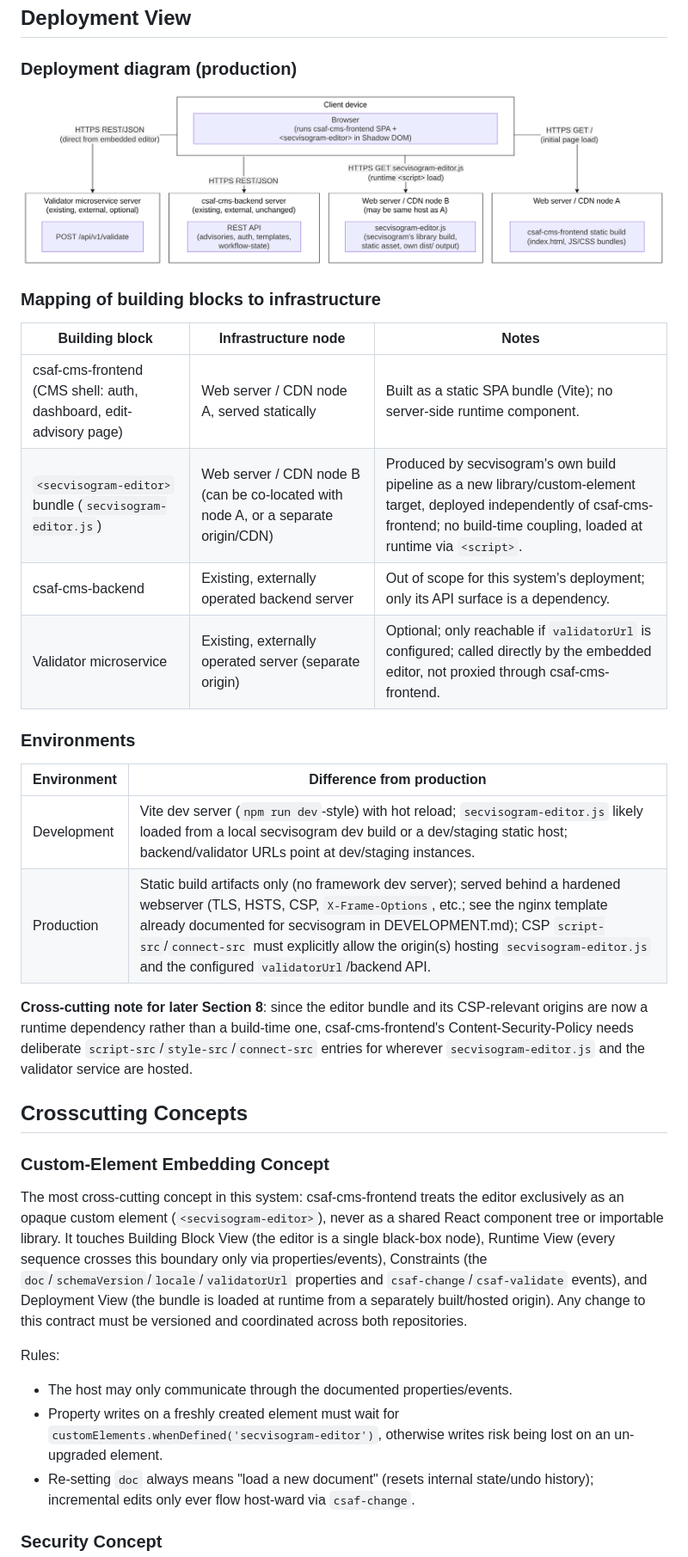
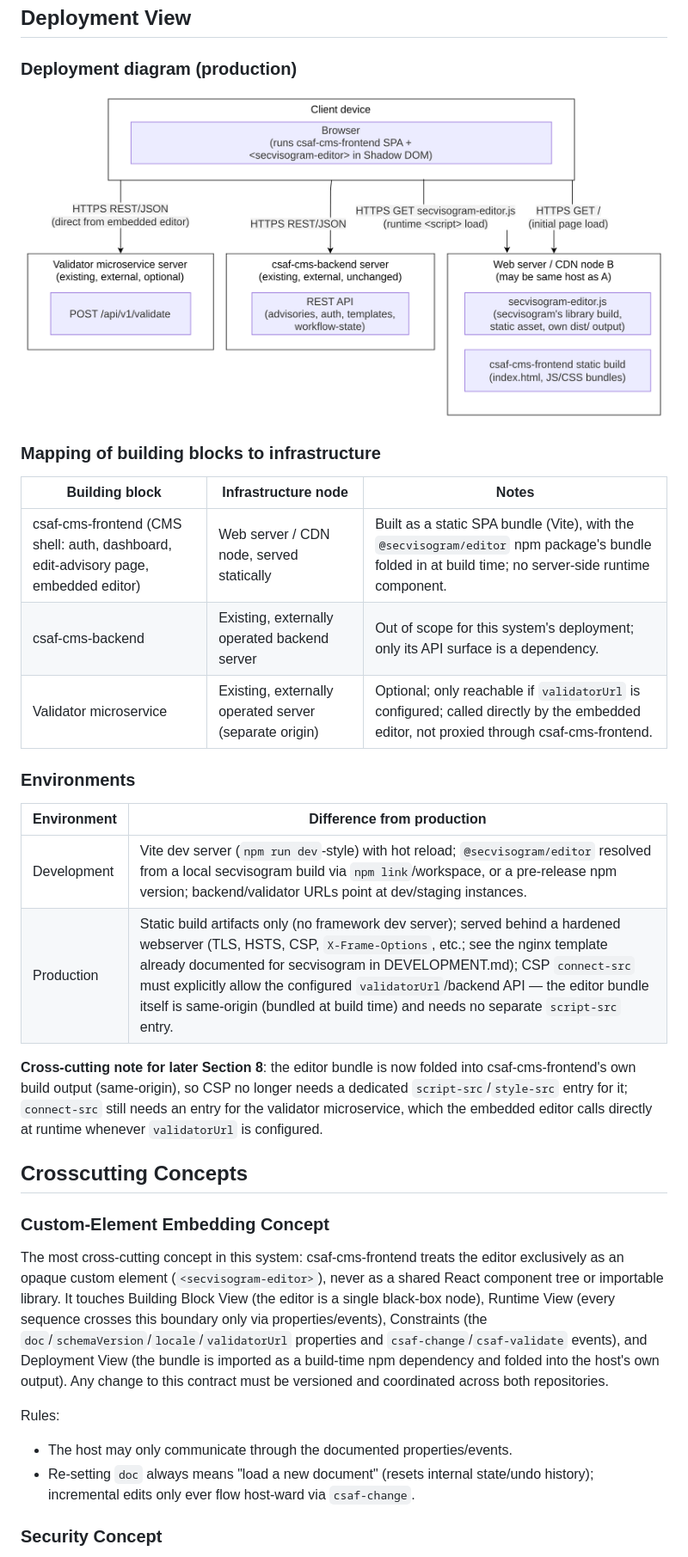
Before and after one commit to secvisogram/csaf-cms-frontend, a Markdown page: docs/spec.md, the part around the change printed below. Shown: that part at 86% size. Rendered like a GitHub page; pictures changed too: docs/deployment-view.png.

Commit message:
update spec to reflect build-time npm dependency on secvisogram's editor bundle

```diff
--- a/docs/spec.md
+++ b/docs/spec.md
@@ -140,32 +139,30 @@ sequenceDiagram
 
 ### Mapping of building blocks to infrastructure
 
-| Building block                                                     | Infrastructure node                                                               | Notes                                                                                                                                                                                       |
-| ------------------------------------------------------------------ | --------------------------------------------------------------------------------- | ------------------------------------------------------------------------------------------------------------------------------------------------------------------------------------------- |
-| csaf-cms-frontend (CMS shell: auth, dashboard, edit-advisory page) | Web server / CDN node A, served statically                                        | Built as a static SPA bundle (Vite); no server-side runtime component.                                                                                                                      |
-| `<secvisogram-editor>` bundle (`secvisogram-editor.js`)            | Web server / CDN node B (can be co-located with node A, or a separate origin/CDN) | Produced by secvisogram's own build pipeline as a new library/custom-element target, deployed independently of csaf-cms-frontend; no build-time coupling, loaded at runtime via `<script>`. |
-| csaf-cms-backend                                                   | Existing, externally operated backend server                                      | Out of scope for this system's deployment; only its API surface is a dependency.                                                                                                            |
-| Validator microservice                                             | Existing, externally operated server (separate origin)                            | Optional; only reachable if `validatorUrl` is configured; called directly by the embedded editor, not proxied through csaf-cms-frontend.                                                    |
+| Building block                                                                      | Infrastructure node                                    | Notes                                                                                                                                               |
+| ----------------------------------------------------------------------------------- | ------------------------------------------------------ | --------------------------------------------------------------------------------------------------------------------------------------------------- |
+| csaf-cms-frontend (CMS shell: auth, dashboard, edit-advisory page, embedded editor) | Web server / CDN node, served statically               | Built as a static SPA bundle (Vite), with the `@secvisogram/editor` npm package's bundle folded in at build time; no server-side runtime component. |
+| csaf-cms-backend                                                                    | Existing, externally operated backend server           | Out of scope for this system's deployment; only its API surface is a dependency.                                                                    |
+| Validator microservice                                                              | Existing, externally operated server (separate origin) | Optional; only reachable if `validatorUrl` is configured; called directly by the embedded editor, not proxied through csaf-cms-frontend.            |
 
 ### Environments
 
-| Environment | Difference from production                                                                                                                                                                                                                                                                                                                                          |
-| ----------- | ------------------------------------------------------------------------------------------------------------------------------------------------------------------------------------------------------------------------------------------------------------------------------------------------------------------------------------------------------------------- |
-| Development | Vite dev server (`npm run dev`-style) with hot reload; `secvisogram-editor.js` likely loaded from a local secvisogram dev build or a dev/staging static host; backend/validator URLs point at dev/staging instances.                                                                                                                                                |
-| Production  | Static build artifacts only (no framework dev server); served behind a hardened webserver (TLS, HSTS, CSP, `X-Frame-Options`, etc.; see the nginx template already documented for secvisogram in DEVELOPMENT.md); CSP `script-src`/`connect-src` must explicitly allow the origin(s) hosting `secvisogram-editor.js` and the configured `validatorUrl`/backend API. |
+| Environment | Difference from production                                                                                                                                                                                                                                                                                                                                                                                      |
+| ----------- | --------------------------------------------------------------------------------------------------------------------------------------------------------------------------------------------------------------------------------------------------------------------------------------------------------------------------------------------------------------------------------------------------------------- |
+| Development | Vite dev server (`npm run dev`-style) with hot reload; `@secvisogram/editor` resolved from a local secvisogram build via `npm link`/workspace, or a pre-release npm version; backend/validator URLs point at dev/staging instances.                                                                                                                                                                             |
+| Production  | Static build artifacts only (no framework dev server); served behind a hardened webserver (TLS, HSTS, CSP, `X-Frame-Options`, etc.; see the nginx template already documented for secvisogram in DEVELOPMENT.md); CSP `connect-src` must explicitly allow the configured `validatorUrl`/backend API — the editor bundle itself is same-origin (bundled at build time) and needs no separate `script-src` entry. |
 
-**Cross-cutting note for later Section 8**: since the editor bundle and its CSP-relevant origins are now a runtime dependency rather than a build-time one, csaf-cms-frontend's Content-Security-Policy needs deliberate `script-src`/`style-src`/`connect-src` entries for wherever `secvisogram-editor.js` and the validator service are hosted.
+**Cross-cutting note for later Section 8**: the editor bundle is now folded into csaf-cms-frontend's own build output (same-origin), so CSP no longer needs a dedicated `script-src`/`style-src` entry for it; `connect-src` still needs an entry for the validator microservice, which the embedded editor calls directly at runtime whenever `validatorUrl` is configured.
 
 ## Crosscutting Concepts
 
 ### Custom-Element Embedding Concept
 
-The most cross-cutting concept in this system: csaf-cms-frontend treats the editor exclusively as an opaque custom element (`<secvisogram-editor>`), never as a shared React component tree or importable library. It touches Building Block View (the editor is a single black-box node), Runtime View (every sequence crosses this boundary only via properties/events), Constraints (the `doc`/`schemaVersion`/`locale`/`validatorUrl` properties and `csaf-change`/`csaf-validate` events), and Deployment View (the bundle is loaded at runtime from a separately built/hosted origin). Any change to this contract must be versioned and coordinated across both repositories.
+The most cross-cutting concept in this system: csaf-cms-frontend treats the editor exclusively as an opaque custom element (`<secvisogram-editor>`), never as a shared React component tree or importable library. It touches Building Block View (the editor is a single black-box node), Runtime View (every sequence crosses this boundary only via properties/events), Constraints (the `doc`/`schemaVersion`/`locale`/`validatorUrl` properties and `csaf-change`/`csaf-validate` events), and Deployment View (the bundle is imported as a build-time npm dependency and folded into the host's own output). Any change to this contract must be versioned and coordinated across both repositories.
 
 Rules:
 
 - The host may only communicate through the documented properties/events.
-- Property writes on a freshly created element must wait for `customElements.whenDefined('secvisogram-editor')`, otherwise writes risk being lost on an un-upgraded element.
 - Re-setting `doc` always means "load a new document" (resets internal state/undo history); incremental edits only ever flow host-ward via `csaf-change`.
 
 ### Security Concept
```
Also changed, not shown: other parts of docs/spec.md (+36 -37 lines), 1 other file.
